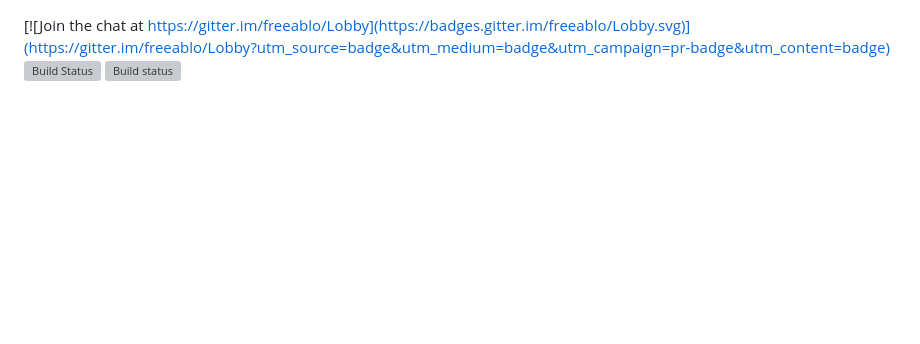
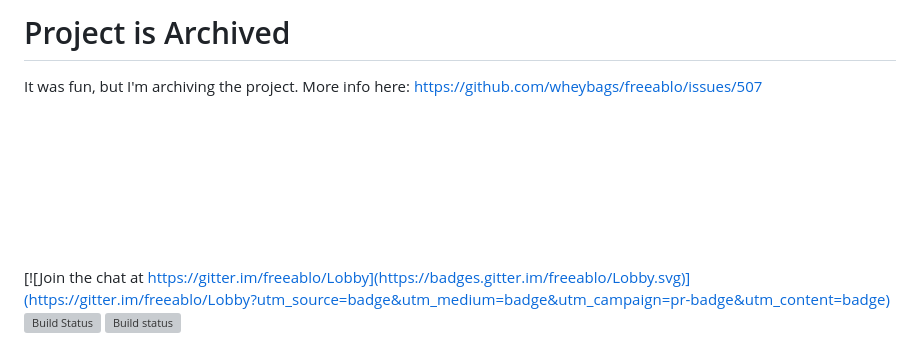
Before and after one commit to wheybags/freeablo, a Markdown page: readme.md, the part around the change. Drawn GitHub-style; blank space fills up the shorter version; grey boxes are pictures that could not be loaded.

```diff
--- a/readme.md
+++ b/readme.md
@@ -1,3 +1,14 @@
+# Project is Archived
+It was fun, but I'm archiving the project. More info here: https://github.com/wheybags/freeablo/issues/507
+<br>
+<br>
+<br>
+<br>
+<br>
+<br>
+<br>
+<br>
+
 [![Join the chat at https://gitter.im/freeablo/Lobby](https://badges.gitter.im/freeablo/Lobby.svg)](https://gitter.im/freeablo/Lobby?utm_source=badge&utm_medium=badge&utm_campaign=pr-badge&utm_content=badge) [![Build Status](https://travis-ci.org/wheybags/freeablo.svg?branch=master)](https://travis-ci.org/wheybags/freeablo) [![Build status](https://ci.appveyor.com/api/projects/status/g0jl334givrw5b0d/branch/master?svg=true)](https://ci.appveyor.com/project/wheybags/freeablo/branch/master)
 
 
```
